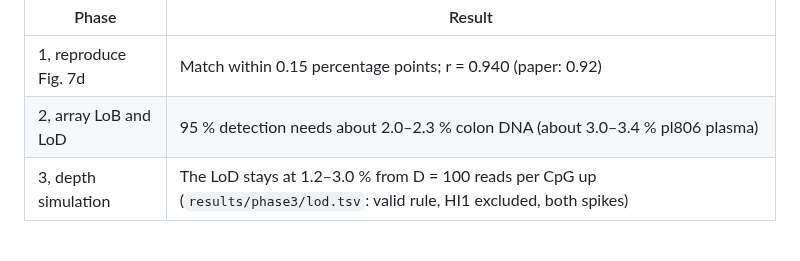
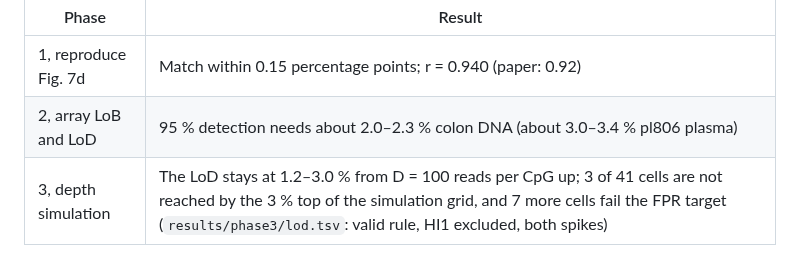
Before and after one commit to jacob-greene/cfdna-methylation-lod, a Markdown page: docs/RESULTS.md, the part around the change. GitHub-like rendering.

```diff
--- a/docs/RESULTS.md
+++ b/docs/RESULTS.md
@@ -73,7 +73,7 @@ colon fraction. All 8 points match the published figure within 0.15 percentage p
 |---|---|
 | 1, reproduce Fig. 7d | Match within 0.15 percentage points; r = 0.940 (paper: 0.92) |
 | 2, array LoB and LoD | 95 % detection needs about 2.0–2.3 % colon DNA (about 3.0–3.4 % pl806 plasma) |
-| 3, depth simulation | The LoD stays at 1.2–3.0 % from D = 100 reads per CpG up (`results/phase3/lod.tsv`: valid rule, HI1 excluded, both spikes) |
+| 3, depth simulation | The LoD stays at 1.2–3.0 % from D = 100 reads per CpG up; 3 of 41 cells are not reached by the 3 % top of the simulation grid, and 7 more cells fail the FPR target (`results/phase3/lod.tsv`: valid rule, HI1 excluded, both spikes) |
 
 ![LoD against sequencing depth, by score and marker count](../figures/phase3_depth_lod.png)
 
```
Also changed, not shown: README.md (+7 -5 lines), figures/key_findings.png, 1 other file.
